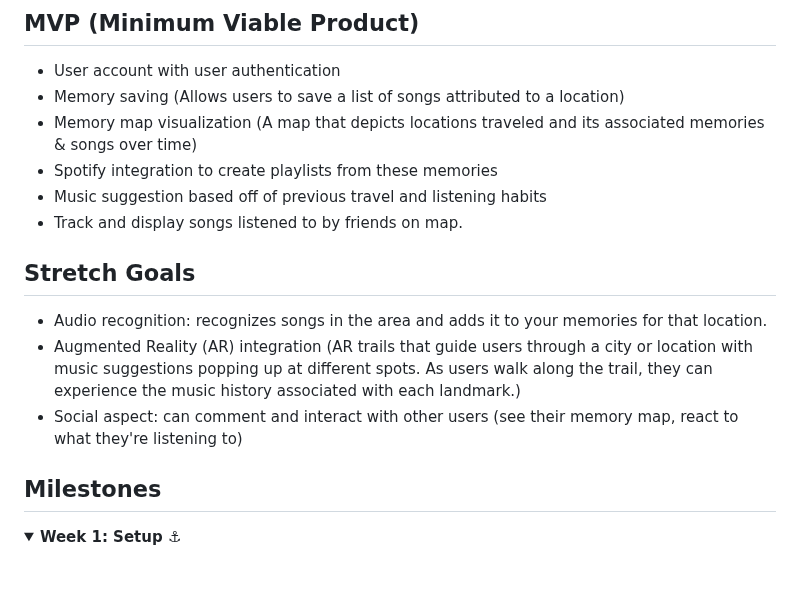
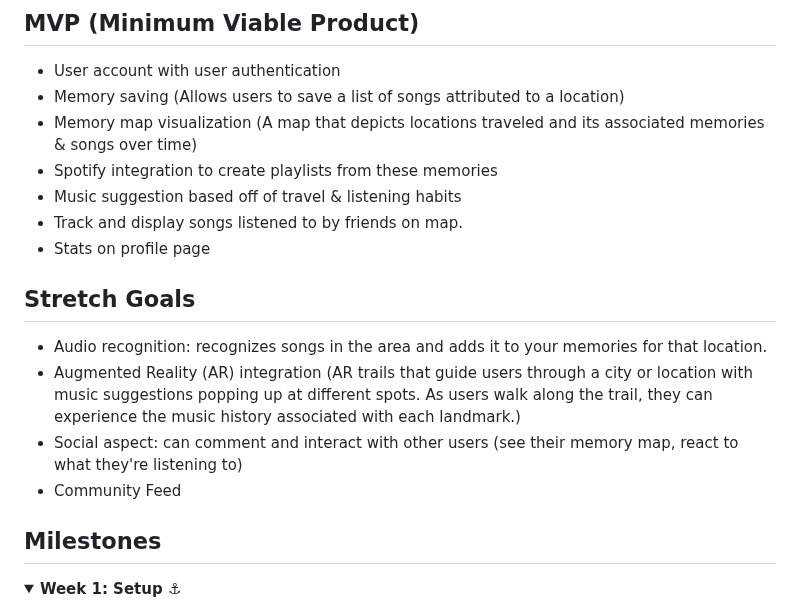
Before and after one commit to acm-projects/Nostalgio, a Markdown page: README.md, the part around the change. GitHub-like rendering; folded sections open; blank space fills up the shorter version.

```diff
--- a/README.md
+++ b/README.md
@@ -16,8 +16,9 @@ Nostalgio is an app that captures your listening and travel habits to make your
 * Memory saving (Allows users to save a list of songs attributed to a location)
 * Memory map visualization (A map that depicts locations traveled and its associated memories & songs over time)
 * Spotify integration to create playlists from these memories
-* Music suggestion based off of previous travel and listening habits
+* Music suggestion based off of travel & listening habits
 * Track and display songs listened to by friends on map.
+* Stats on profile page
 
 
 
@@ -27,6 +28,7 @@ Nostalgio is an app that captures your listening and travel habits to make your
 * Audio recognition: recognizes songs in the area and adds it to your memories for that location.
 * Augmented Reality (AR) integration (AR trails that guide users through a city or location with music suggestions popping up at different spots. As users walk along the trail, they can experience the music history associated with each landmark.)
 * Social aspect: can comment and interact with other users (see their memory map, react to what they're listening to)
+* Community Feed
 
 
 
```
